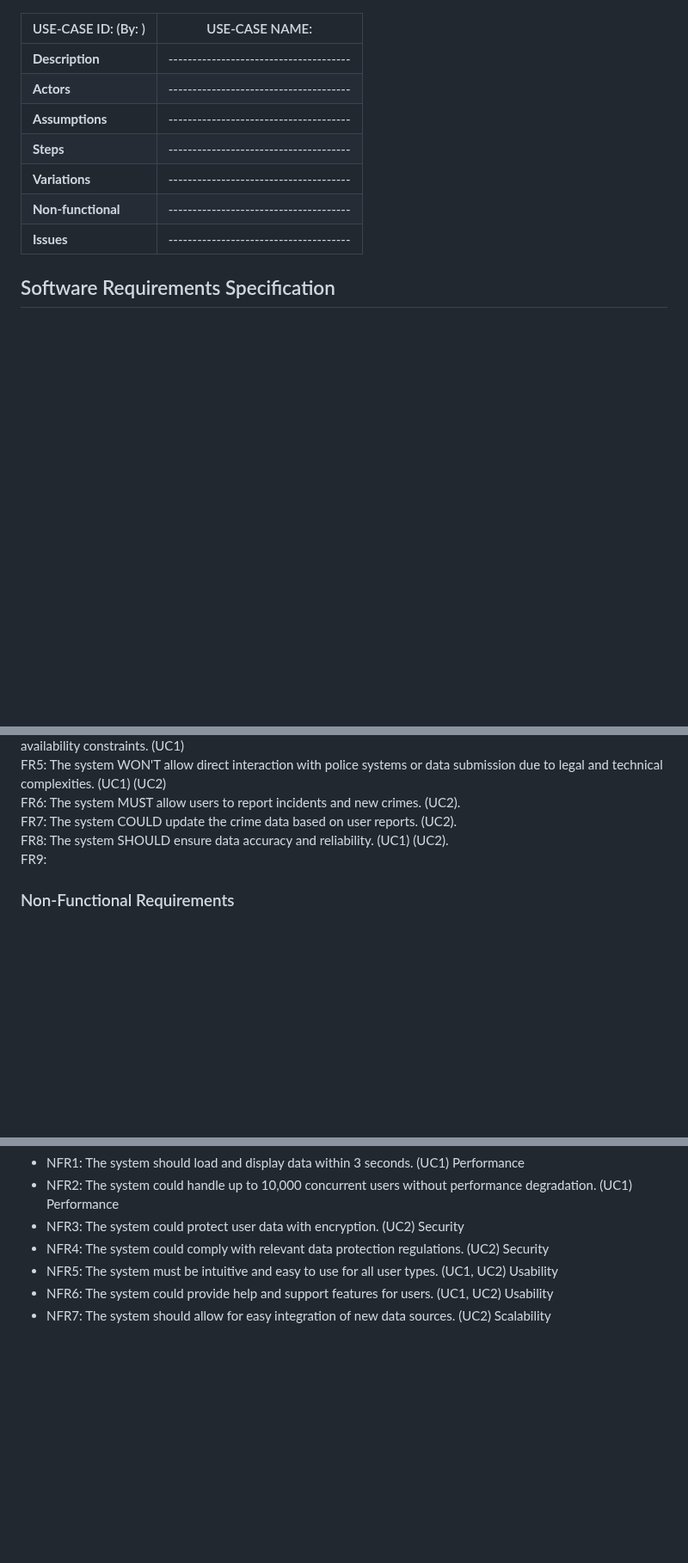
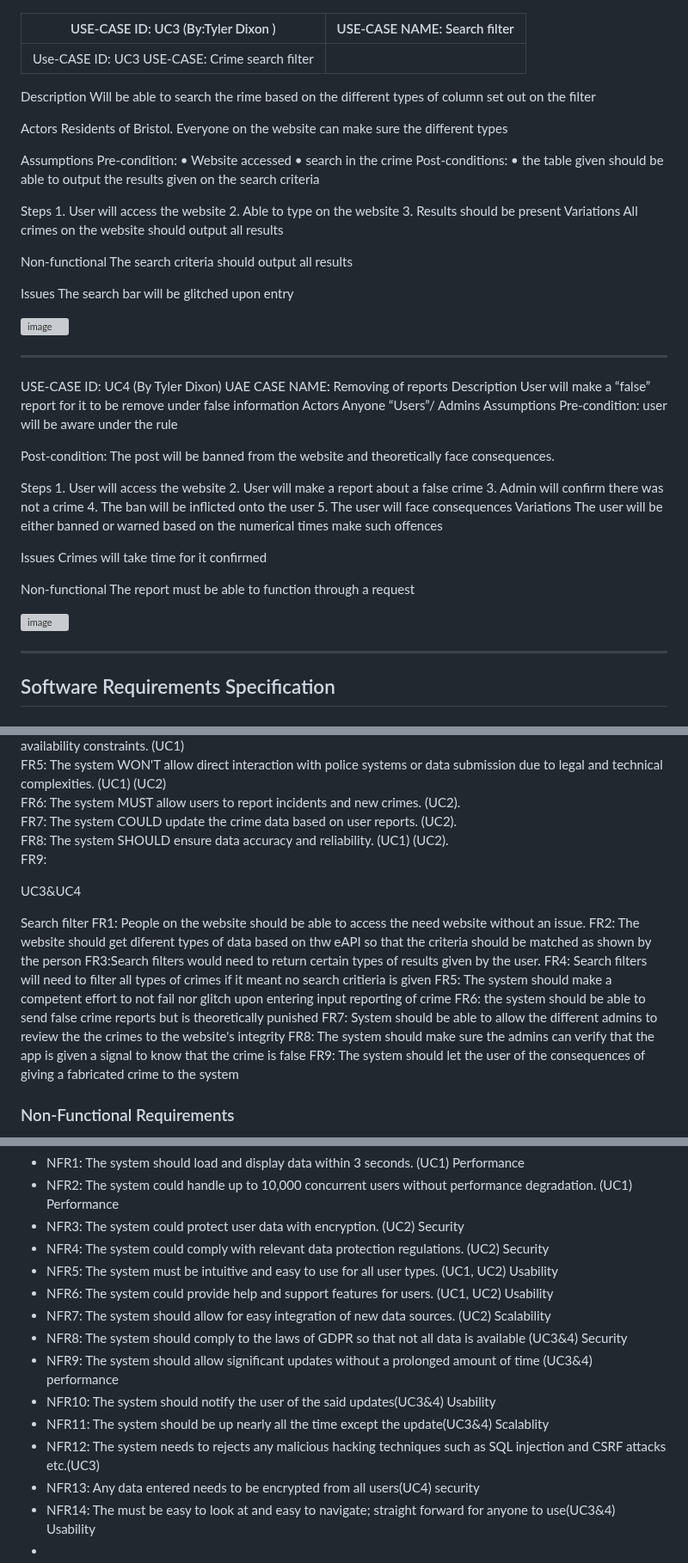
Before and after one commit to seifhassan2/Bristol-Find-a-Crime-WebApp, a Markdown page: requirements.md, 3 parts joined by grey strips. Shown at 86% size. GitHub-like rendering; blank space fills up the shorter version; grey boxes are pictures that could not be loaded.

```diff
--- a/requirements.md
+++ b/requirements.md
@@ -66,15 +67,55 @@ TODO: Your Use-Case diagram should include all use-cases.
 
 ![Use-Case Diagram Here](UC102.png)
 
-| USE-CASE ID:  (By: ) | USE-CASE NAME: |
+| USE-CASE ID: UC3  (By:Tyler Dixon ) | USE-CASE NAME: Search filter |
 | -------------------------------------- | ------------------- |
-| **Description** | --------------------------------------  |
-| **Actors** | --------------------------------------  |
-| **Assumptions** | -------------------------------------- |
-| **Steps** | -------------------------------------- |
-| **Variations** | -------------------------------------- |
-| **Non-functional** | -------------------------------------- |
-| **Issues** | --------------------------------------  |
+|Use-CASE ID: UC3	USE-CASE: Crime search filter
+Description	Will be able to search the rime based on the different types of column set out on the filter
+
+Actors	Residents of Bristol. Everyone on the website can make sure the different types
+
+Assumptions	Pre-condition:
+•	Website accessed
+•	search in the crime
+Post-conditions:
+•	the table given should be able to output the results given on the search criteria
+
+Steps 	1.	User will access the website
+2.	Able to type on the website
+3.	Results should be present
+Variations	All crimes on the website should output all results
+
+Non-functional	The search criteria should output all results
+
+Issues 	The search bar will be glitched upon entry
+
+![image](https://github.com/user-attachments/assets/8db2f82a-a4fb-4159-ab3f-f72b72391030)
+
+---------------------------------------------------------------------------------------------
+
+USE-CASE ID: UC4 (By Tyler Dixon)	UAE CASE NAME: Removing of reports
+Description 	User will make a “false” report for it to be remove under false information
+Actors	Anyone “Users”/ Admins
+Assumptions	Pre-condition: user will be aware under the rule
+
+Post-condition: The post will be banned from the website and theoretically face consequences.
+
+Steps	1.	User will access the website
+2.	User will make a report about a false crime
+3.	Admin will confirm there was not a crime
+4.	The ban will be inflicted onto the user
+5.	The user will face consequences
+Variations 	The user will be either banned or warned based on the numerical times make such offences
+
+Issues 	Crimes will take time for it confirmed
+
+Non-functional 	The report must be able to function through a request
+
+
+![image](https://github.com/user-attachments/assets/4c531afe-e88f-414d-8c39-661012caf652)
+
+
+-----------------------------------------------------------------------------------------------
 
 
 ## Software Requirements Specification
@@ -85,6 +126,23 @@ e.g. "The system shall ..."
     Indicate which UC the requirement comes from.
 
 FR1: The system MUST allow users to search for specific neighborhoods in Bristol by name on a map. (Search Functionality) (UC1) <br> FR2: The system SHOULD provide filters to narrow down data by time range (e.g., last month, last year) and type of crime (e.g., theft, assault). (UC1) <br> FR3: The system MUST get the crimes data from crimes dataset used from Bristol Open Data. (UC1) <br> FR4: The system COULD provide real-time updates on ongoing crimes depending on resource limitations and data availability constraints. (UC1) <br> FR5: The system WON'T allow direct interaction with police systems or data submission due to legal and technical complexities. (UC1) (UC2) <br> FR6: The system MUST allow users to report incidents and new crimes. (UC2). <br> FR7: The system COULD update the crime data based on user reports. (UC2). <br> FR8: The system SHOULD ensure data accuracy and reliability. (UC1) (UC2). <br> FR9:
+
+
+UC3&UC4
+
+Search filter
+FR1: People on the website should be able to access the need website without an issue.
+FR2: The website should get diferent types of data based on thw eAPI so that the criteria should be matched as shown by the person
+FR3:Search filters would need to return certain types of results given by the user.
+FR4: Search filters will need to filter all types of crimes if it meant no search critieria is given
+FR5: The system should make a competent effort to not fail nor glitch upon entering input
+reporting of crime
+FR6: the system should be able to send false crime reports but is theoretically punished
+FR7: System should be able to allow the different admins to review the the crimes to the website's integrity
+FR8: The system should make sure the admins can verify that the app is given a signal to know that the crime is false
+FR9: The system should let the user of the consequences of giving a fabricated crime to the system
+
+
 
 
 
@@ -102,3 +160,11 @@ Indicate which UC the requirement comes from.
 - NFR5: The system must be intuitive and easy to use for all user types. (UC1, UC2) Usability
 - NFR6: The system could provide help and support features for users. (UC1, UC2) Usability
 - NFR7: The system should allow for easy integration of new data sources. (UC2) Scalability
+- NFR8: The system should comply to the laws of GDPR so that not all data is available (UC3&4) Security
+- NFR9: The system should allow significant updates without a prolonged amount of time (UC3&4) performance
+- NFR10: The system should notify the user of the said updates(UC3&4) Usability
+- NFR11: The system should be up nearly all the time except the update(UC3&4) Scalablity
+- NFR12: The system needs to rejects any malicious hacking techniques such as SQL injection and CSRF attacks etc.(UC3)
+- NFR13: Any data entered needs to be encrypted from all users(UC4) security
+- NFR14: The must be easy to look at and easy to navigate; straight forward for anyone to use(UC3&4) Usability
+-
```
Also changed, not shown: other parts of requirements.md (+1 -0 lines).
